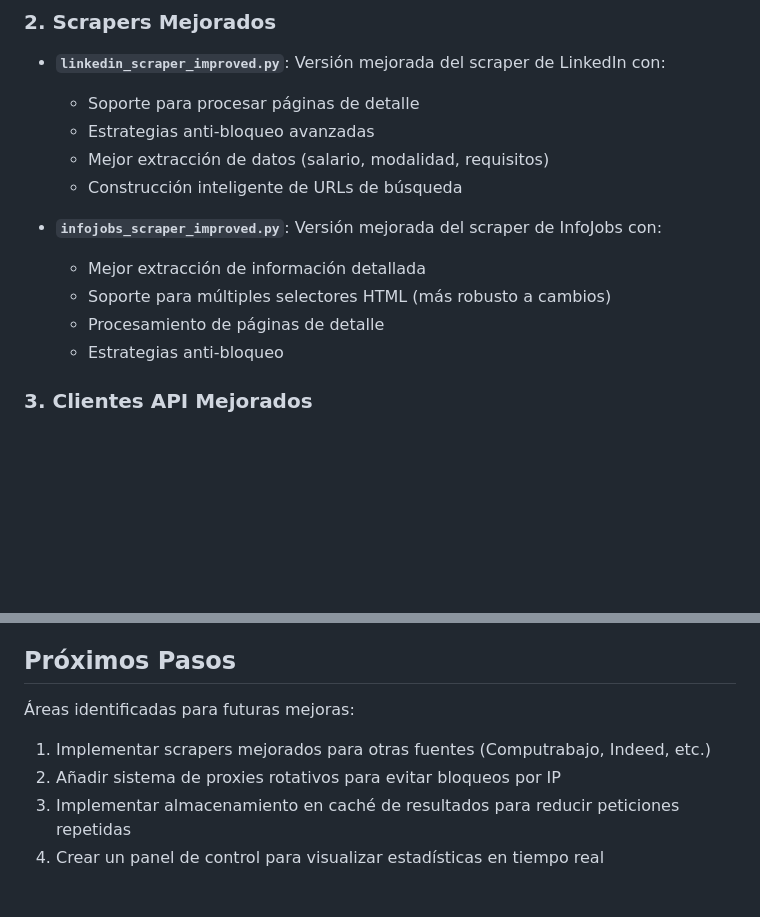
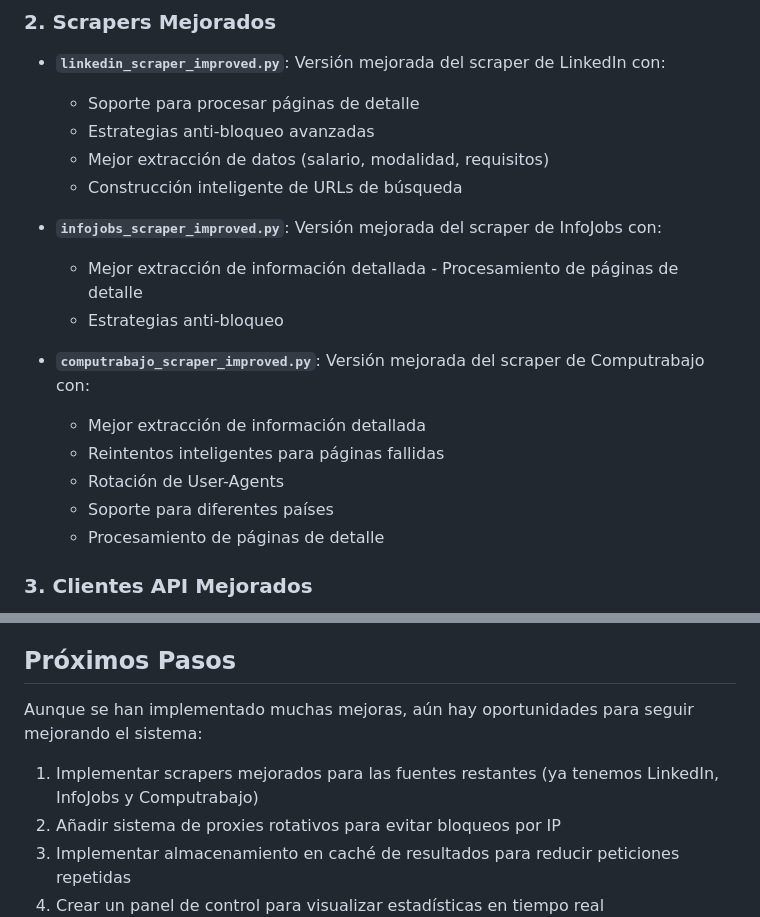
Before and after one commit to jorgesislema/buscador_empleo_inteligente, a Markdown page: MEJORAS.md, 2 parts joined by grey strips. GitHub-like rendering; blank space fills up the shorter version.

```diff
--- a/MEJORAS.md
+++ b/MEJORAS.md
@@ -27,10 +27,15 @@ Las mejoras implementadas abordan tres desafíos principales del sistema origina
   - Construcción inteligente de URLs de búsqueda
 
 - **`infojobs_scraper_improved.py`**: Versión mejorada del scraper de InfoJobs con:
+  - Mejor extracción de información detallada  - Procesamiento de páginas de detalle
+  - Estrategias anti-bloqueo
+
+- **`computrabajo_scraper_improved.py`**: Versión mejorada del scraper de Computrabajo con:
   - Mejor extracción de información detallada
-  - Soporte para múltiples selectores HTML (más robusto a cambios)
+  - Reintentos inteligentes para páginas fallidas
+  - Rotación de User-Agents
+  - Soporte para diferentes países
   - Procesamiento de páginas de detalle
-  - Estrategias anti-bloqueo
 
 ### 3. Clientes API Mejorados
 
@@ -134,9 +139,9 @@ Las mejoras implementadas han permitido:
 
 ## Próximos Pasos
 
-Áreas identificadas para futuras mejoras:
+Aunque se han implementado muchas mejoras, aún hay oportunidades para seguir mejorando el sistema:
 
-1. Implementar scrapers mejorados para otras fuentes (Computrabajo, Indeed, etc.)
+1. Implementar scrapers mejorados para las fuentes restantes (ya tenemos LinkedIn, InfoJobs y Computrabajo)
 2. Añadir sistema de proxies rotativos para evitar bloqueos por IP
 3. Implementar almacenamiento en caché de resultados para reducir peticiones repetidas
 4. Crear un panel de control para visualizar estadísticas en tiempo real
```
